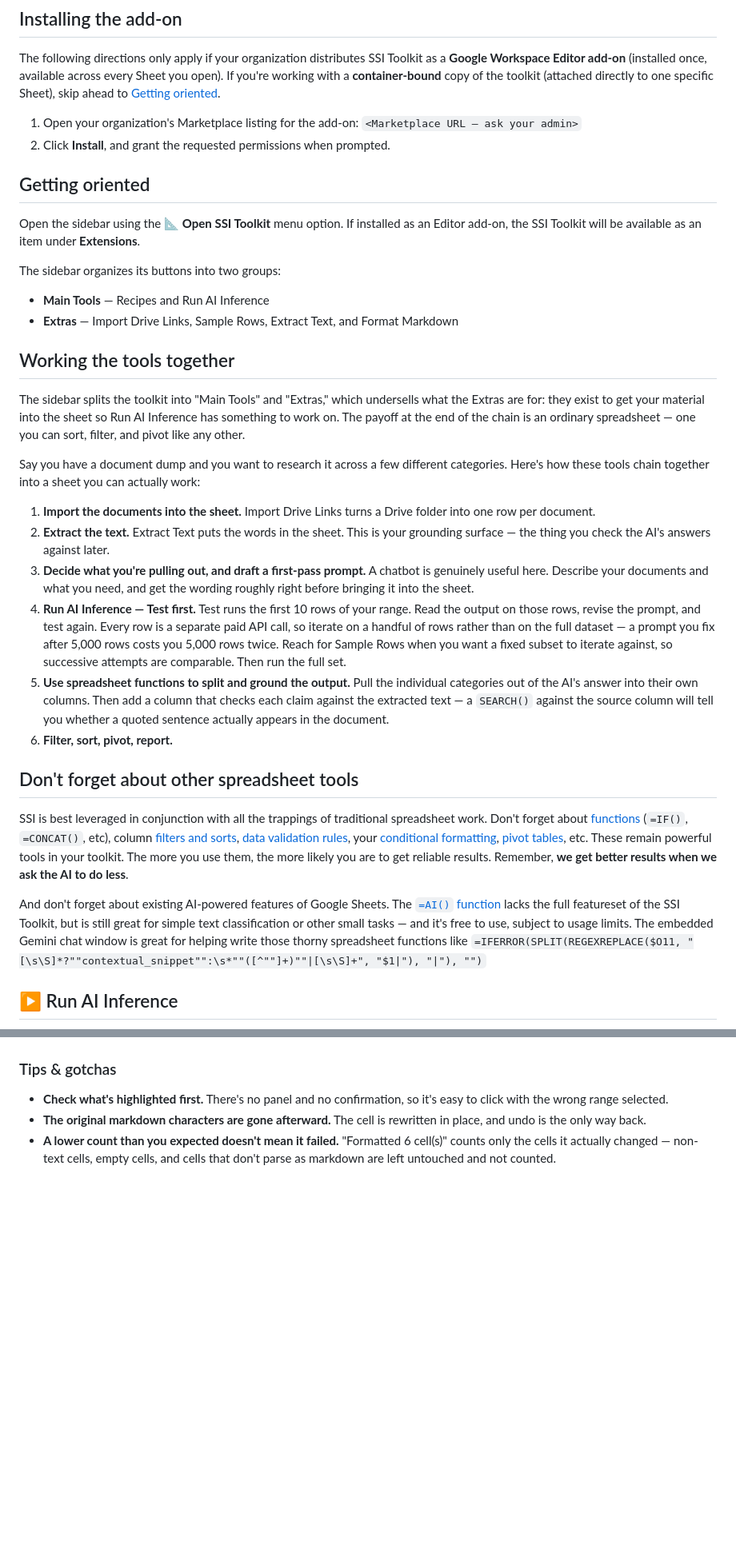
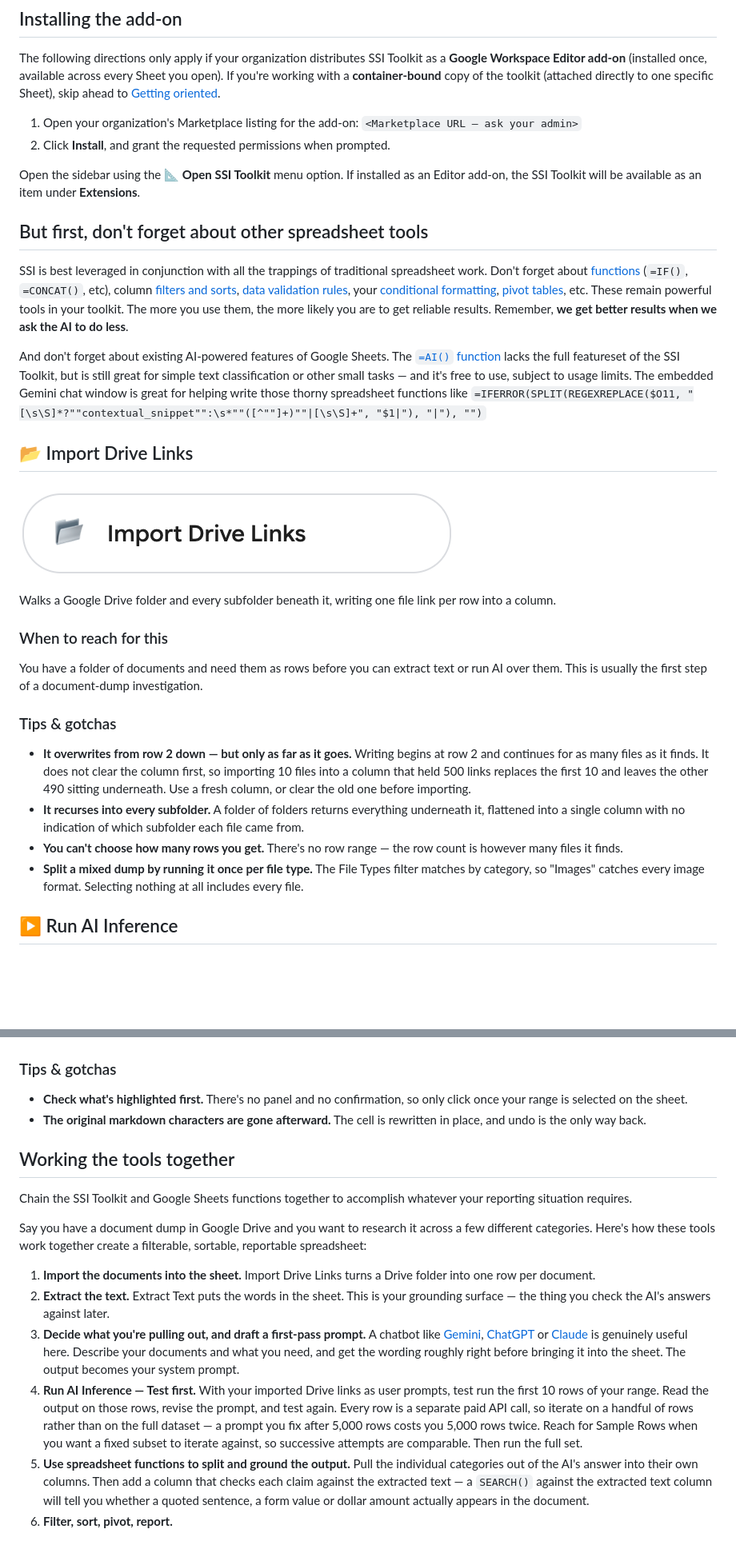
Before and after one commit to propublica/gas-ssi-toolkit, a Markdown page: docs/user-guide.md, 2 parts joined by grey strips. Shown: that part at 80% size. GitHub-like rendering; pictures changed too: docs/images/user-guide/btn-import-drive-links.png (added); blank space fills up the shorter version.

Commit message:
updating user docs

```diff
--- a/docs/user-guide.md
+++ b/docs/user-guide.md
@@ -11,33 +11,30 @@ The following directions only apply if your organization distributes SSI Toolkit
 1. Open your organization's Marketplace listing for the add-on: `<Marketplace URL — ask your admin>`
 2. Click **Install**, and grant the requested permissions when prompted.
 
-## Getting oriented
-
 Open the sidebar using the **📐 Open SSI Toolkit** menu option. If installed as an Editor add-on, the SSI Toolkit will be available as an item under **Extensions**.
 
-The sidebar organizes its buttons into two groups:
-
-- **Main Tools** — Recipes and Run AI Inference
-- **Extras** — Import Drive Links, Sample Rows, Extract Text, and Format Markdown
-
-## Working the tools together
-
-The sidebar splits the toolkit into "Main Tools" and "Extras," which undersells what the Extras are for: they exist to get your material into the sheet so Run AI Inference has something to work on. The payoff at the end of the chain is an ordinary spreadsheet — one you can sort, filter, and pivot like any other.
-
-Say you have a document dump and you want to research it across a few different categories. Here's how these tools chain together into a sheet you can actually work:
-
-1. **Import the documents into the sheet.** Import Drive Links turns a Drive folder into one row per document.
-2. **Extract the text.** Extract Text puts the words in the sheet. This is your grounding surface — the thing you check the AI's answers against later.
-3. **Decide what you're pulling out, and draft a first-pass prompt.** A chatbot is genuinely useful here. Describe your documents and what you need, and get the wording roughly right before bringing it into the sheet.
-4. **Run AI Inference — Test first.** Test runs the first 10 rows of your range. Read the output on those rows, revise the prompt, and test again. Every row is a separate paid API call, so iterate on a handful of rows rather than on the full dataset — a prompt you fix after 5,000 rows costs you 5,000 rows twice. Reach for Sample Rows when you want a fixed subset to iterate against, so successive attempts are comparable. Then run the full set.
-5. **Use spreadsheet functions to split and ground the output.** Pull the individual categories out of the AI's answer into their own columns. Then add a column that checks each claim against the extracted text — a `SEARCH()` against the source column will tell you whether a quoted sentence actually appears in the document.
-6. **Filter, sort, pivot, report.**
-
-## Don't forget about other spreadsheet tools
+## But first, don't forget about other spreadsheet tools
 
 SSI is best leveraged in conjunction with all the trappings of traditional spreadsheet work. Don't forget about [functions](https://support.google.com/docs/table/25273?hl=en) (`=IF()`, `=CONCAT()`, etc), column [filters and sorts](https://support.google.com/docs/answer/3540681?hl=en&co=GENIE.Platform%3DDesktop), [data validation rules](https://spreadsheetpoint.com/data-validation-google-sheets/), your [conditional formatting](https://support.google.com/docs/answer/78413?hl=en&co=GENIE.Platform%3DDesktop), [pivot tables](https://support.google.com/docs/answer/1272900?hl=en&co=GENIE.Platform%3DDesktop), etc. These remain powerful tools in your toolkit. The more you use them, the more likely you are to get reliable results. Remember, **we get better results when we ask the AI to do less**.
 
 And don't forget about existing AI-powered features of Google Sheets. The [`=AI()` function](https://support.google.com/docs/answer/15877199?hl=en) lacks the full featureset of the SSI Toolkit, but is still great for simple text classification or other small tasks — and it's free to use, subject to usage limits. The embedded Gemini chat window is great for helping write those thorny spreadsheet functions like `=IFERROR(SPLIT(REGEXREPLACE($O11, "[\s\S]*?""contextual_snippet"":\s*""([^""]+)""|[\s\S]+", "$1|"), "|"), "")`
 
+## 📂 Import Drive Links
+
+![Import Drive Links button](images/user-guide/btn-import-drive-links.png)
+
+Walks a Google Drive folder and every subfolder beneath it, writing one file link per row into a column.
+
+### When to reach for this
+
+You have a folder of documents and need them as rows before you can extract text or run AI over them. This is usually the first step of a document-dump investigation.
+
+### Tips & gotchas
+
+- **It overwrites from row 2 down — but only as far as it goes.** Writing begins at row 2 and continues for as many files as it finds. It does not clear the column first, so importing 10 files into a column that held 500 links replaces the first 10 and leaves the other 490 sitting underneath. Use a fresh column, or clear the old one before importing.
+- **It recurses into every subfolder.** A folder of folders returns everything underneath it, flattened into a single column with no indication of which subfolder each file came from.
+- **You can't choose how many rows you get.** There's no row range — the row count is however many files it finds.
+- **Split a mixed dump by running it once per file type.** The File Types filter matches by category, so "Images" catches every image format. Selecting nothing at all includes every file.
+
 ## ▶️ Run AI Inference
 
@@ -163,6 +135,18 @@ A run came back full of `**asterisks**` and `## hashes` as literal text because
 
 ### Tips & gotchas
 
-- **Check what's highlighted first.** There's no panel and no confirmation, so it's easy to click with the wrong range selected.
+- **Check what's highlighted first.** There's no panel and no confirmation, so only click once your range is selected on the sheet.
 - **The original markdown characters are gone afterward.** The cell is rewritten in place, and undo is the only way back.
-- **A lower count than you expected doesn't mean it failed.** "Formatted 6 cell(s)" counts only the cells it actually changed — non-text cells, empty cells, and cells that don't parse as markdown are left untouched and not counted.
+
+## Working the tools together
+
+Chain the SSI Toolkit and Google Sheets functions together to accomplish whatever your reporting situation requires.
+
+Say you have a document dump in Google Drive and you want to research it across a few different categories. Here's how these tools work together create a filterable, sortable, reportable spreadsheet:
+
+1. **Import the documents into the sheet.** Import Drive Links turns a Drive folder into one row per document.
+2. **Extract the text.** Extract Text puts the words in the sheet. This is your grounding surface — the thing you check the AI's answers against later.
+3. **Decide what you're pulling out, and draft a first-pass prompt.** A chatbot like [Gemini](https://gemini.google.com/), [ChatGPT](https://chatgpt.com/) or [Claude](https://claude.ai/) is genuinely useful here. Describe your documents and what you need, and get the wording roughly right before bringing it into the sheet. The output becomes your system prompt.
+4. **Run AI Inference — Test first.** With your imported Drive links as user prompts, test run the first 10 rows of your range. Read the output on those rows, revise the prompt, and test again. Every row is a separate paid API call, so iterate on a handful of rows rather than on the full dataset — a prompt you fix after 5,000 rows costs you 5,000 rows twice. Reach for Sample Rows when you want a fixed subset to iterate against, so successive attempts are comparable. Then run the full set.
+5. **Use spreadsheet functions to split and ground the output.** Pull the individual categories out of the AI's answer into their own columns. Then add a column that checks each claim against the extracted text — a `SEARCH()` against the extracted text column will tell you whether a quoted sentence, a form value or dollar amount actually appears in the document.
+6. **Filter, sort, pivot, report.**
```
Also changed, not shown: other parts of docs/user-guide.md (+17 -42 lines), docs/images/user-guide/btn-extract-text.png (added), docs/images/user-guide/btn-format-markdown.png (added), docs/images/user-guide/btn-run-ai-inference.png (added), docs/images/user-guide/btn-sample-rows.png (added).
